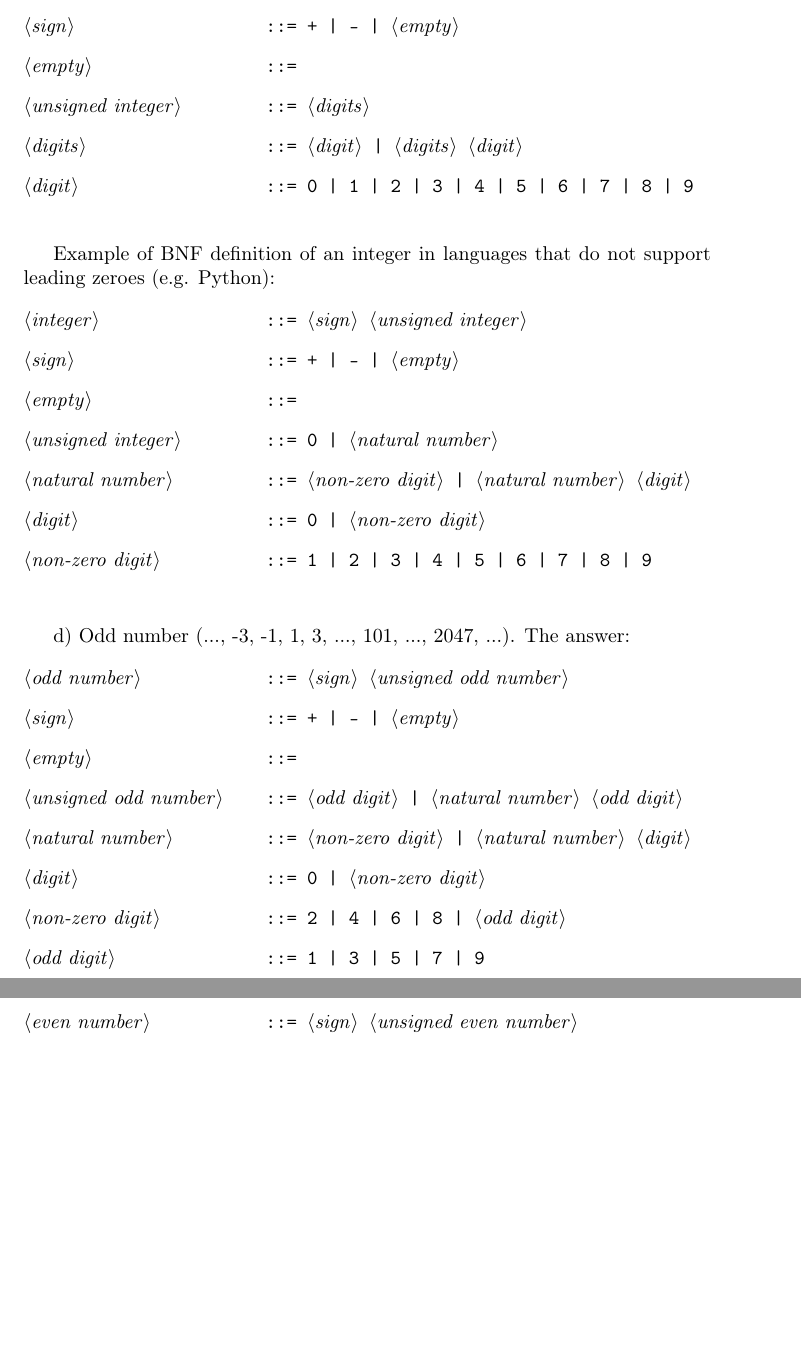
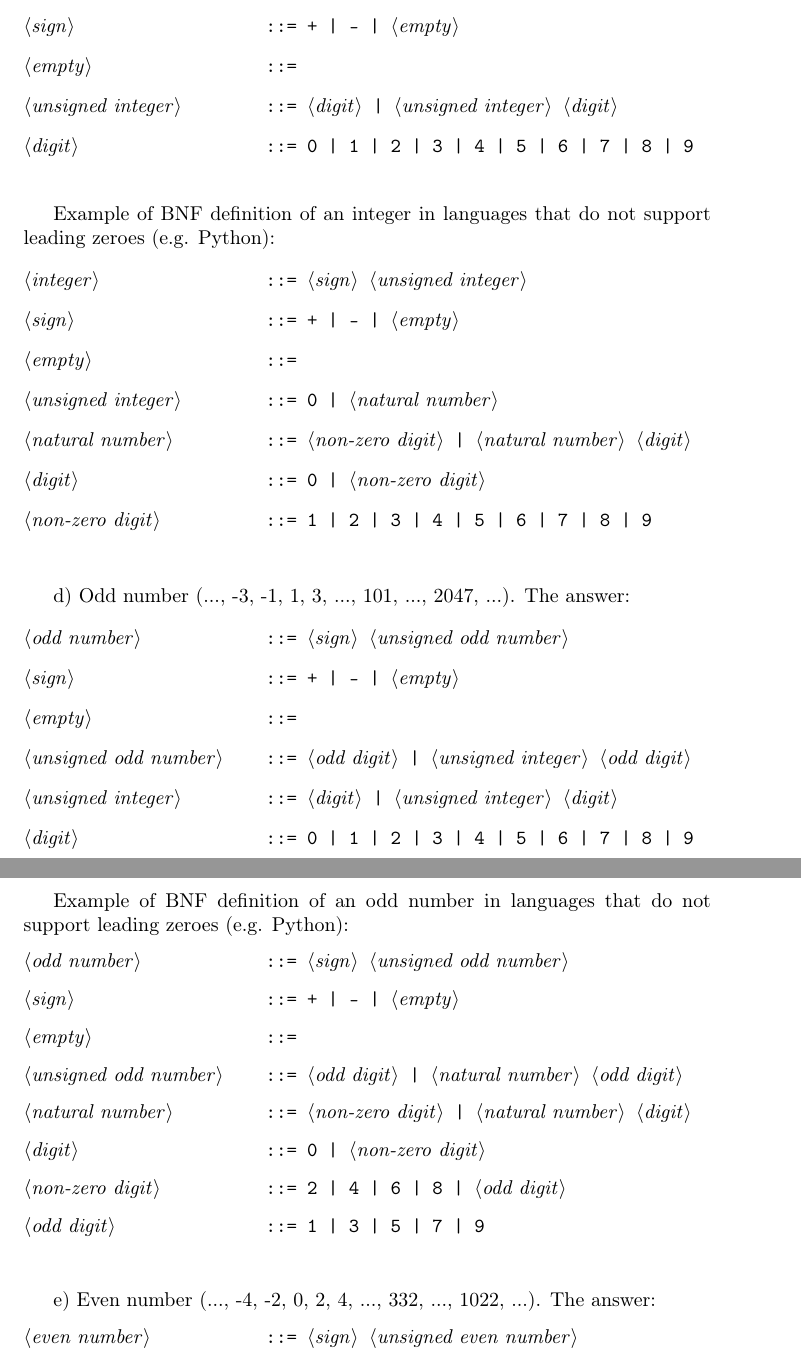
Before and after one commit to ikopyl/Programming-Languages-Spring-2018, a LaTeX problem sheet (latex-templates/01_syntax_templates/HW1.tex): two parts of pages 3 and 4 of 6, joined at a grey line, cut so that both start at the same text, the shorter picture padded with empty space. Compiled offline with pdfLaTeX.

Commit message:
Finished 1d & fixed 1c

```diff
--- a/latex-templates/01_syntax_templates/HW1.tex
+++ b/latex-templates/01_syntax_templates/HW1.tex
@@ -121,9 +121,7 @@
 
 		<empty> ::= \
 
-		<unsigned integer> ::= <digits>
-
-		<digits> ::= <digit> | <digits> <digit>
+		<unsigned integer> ::= <digit> | <unsigned integer> <digit>
 
 		<digit> ::= 0 | 1 | 2 | 3 | 4 | 5 | 6 | 7 | 8 | 9
 
@@ -168,6 +166,29 @@
 
 		<empty> ::= \
 
+		<unsigned odd number> ::= <odd digit> | <unsigned integer> <odd digit>
+
+		<unsigned integer> ::= <digit> | <unsigned integer> <digit>
+
+		<digit> ::= 0 | 1 | 2 | 3 | 4 | 5 | 6 | 7 | 8 | 9
+
+
+	\end{grammar}
+
+		\paragraph{}
+		\rmfamily\
+
+		Example of BNF definition of an odd number in languages that do not support leading zeroes (e.g. Python):
+
+	\ttfamily
+	\begin{grammar}
+
+		<odd number> ::= <sign> <unsigned odd number>
+
+		<sign> ::= + | - | <empty>
+
+		<empty> ::= \
+
 		<unsigned odd number> ::= <odd digit> | <natural number> <odd digit>
 
 		<natural number> ::= <non-zero digit> | <natural number> <digit>
@@ -184,7 +205,7 @@
 
 
 	\paragraph{}
-	\rmfamily
+	\rmfamily\
 
 		e) Even number (..., -4, -2, 0, 2, 4, ..., 332, ..., 1022, ...). The answer:
 
```
Also changed, not shown: latex-templates/01_syntax_templates/HW1.pdf.
